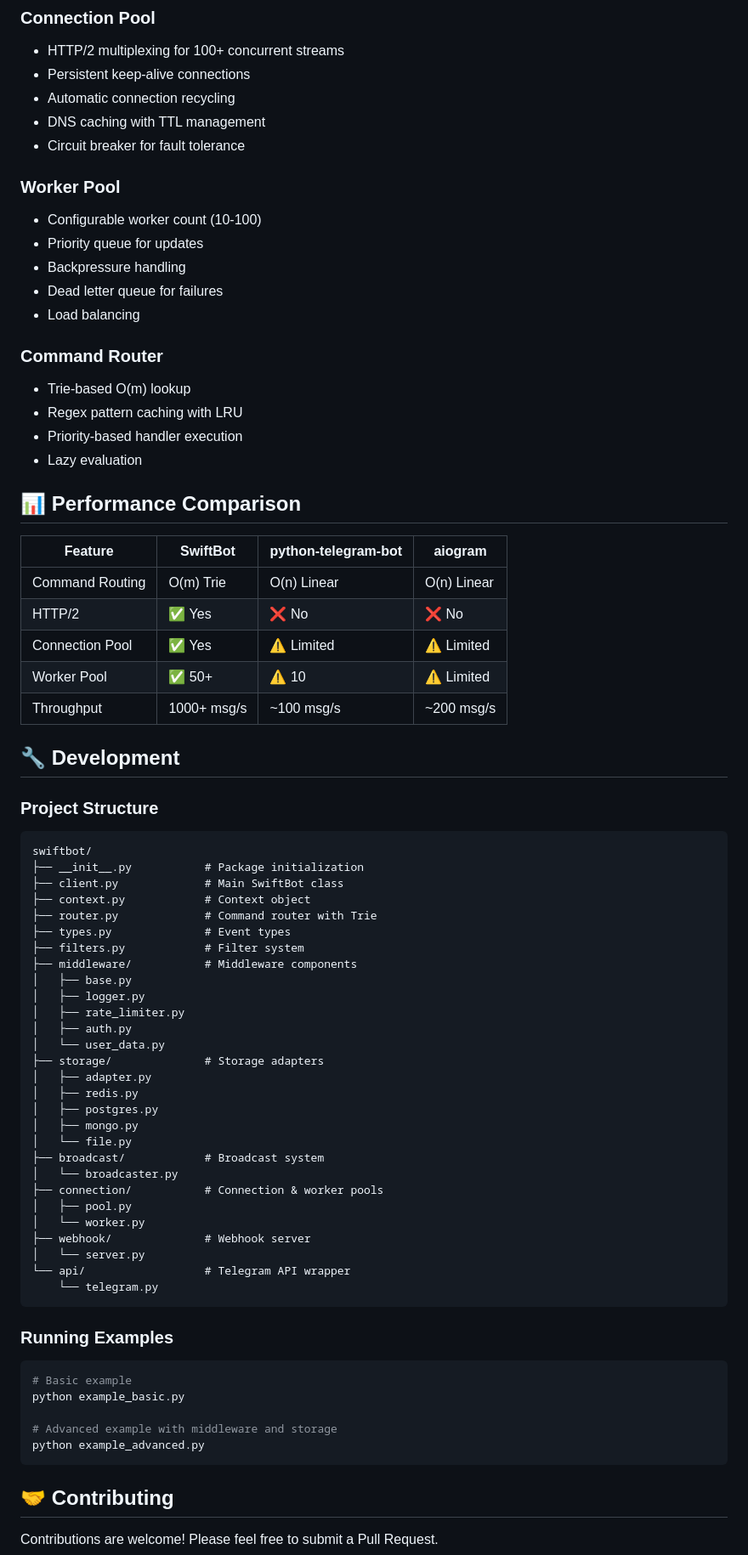
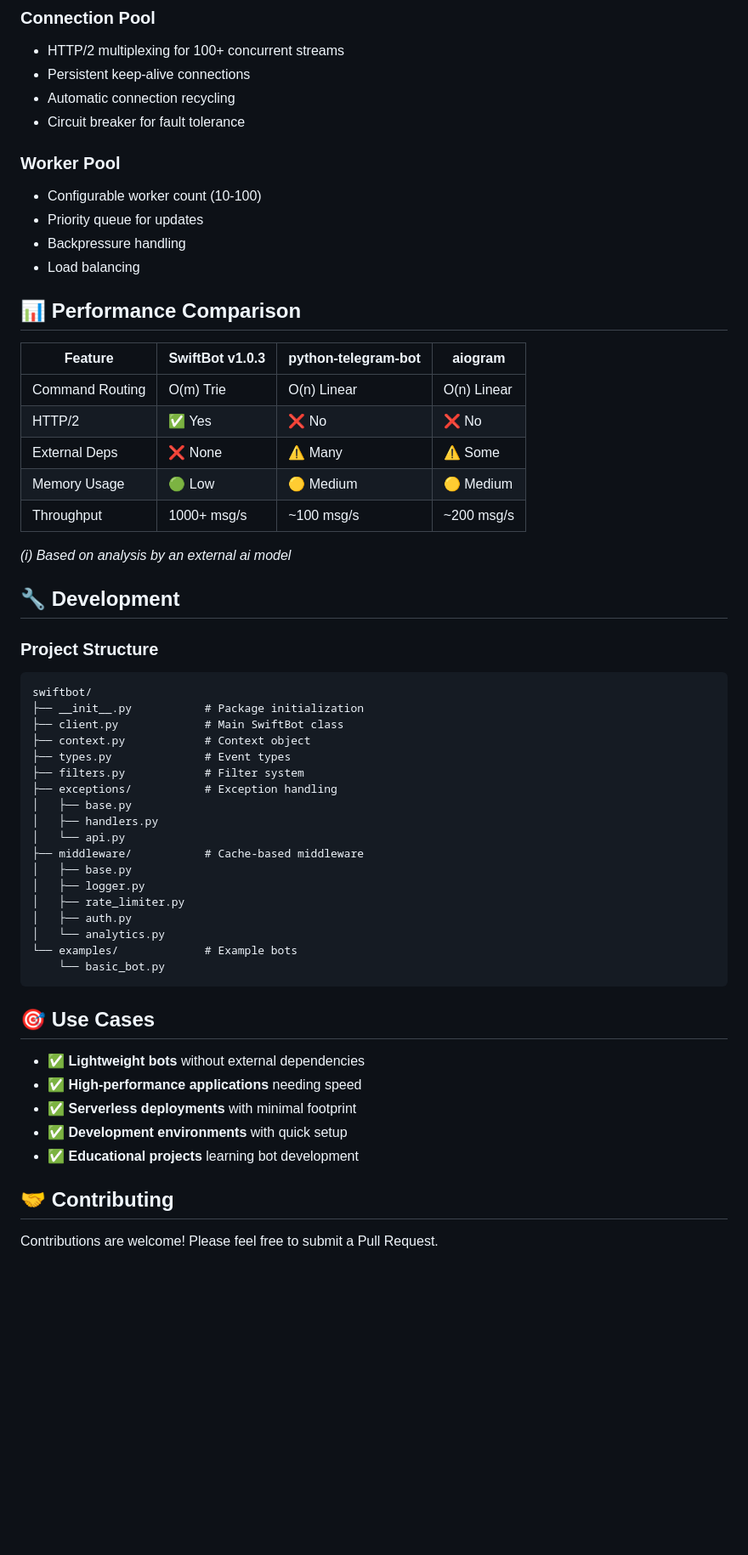
Before and after one commit to Arjun-M/SwiftBot, a Markdown page: README.md, the part around one of its changes. Shown at 85% size. GitHub-like rendering; blank space fills up the shorter version.

````diff
--- a/README.md
+++ b/README.md
@@ -288,31 +147,25 @@ await client.run(mode="polling")  # or mode="webhook"
 - HTTP/2 multiplexing for 100+ concurrent streams
 - Persistent keep-alive connections
 - Automatic connection recycling
-- DNS caching with TTL management
 - Circuit breaker for fault tolerance
 
 ### Worker Pool
 - Configurable worker count (10-100)
 - Priority queue for updates
 - Backpressure handling
-- Dead letter queue for failures
 - Load balancing
-
-### Command Router
-- Trie-based O(m) lookup
-- Regex pattern caching with LRU
-- Priority-based handler execution
-- Lazy evaluation
 
 ## 📊 Performance Comparison
 
-| Feature | SwiftBot | python-telegram-bot | aiogram |
-|---------|----------|---------------------|---------|
+| Feature | SwiftBot v1.0.3 | python-telegram-bot | aiogram |
+|---------|-----------------|---------------------|---------|
 | Command Routing | O(m) Trie | O(n) Linear | O(n) Linear |
 | HTTP/2 | ✅ Yes | ❌ No | ❌ No |
-| Connection Pool | ✅ Yes | ⚠️ Limited | ⚠️ Limited |
-| Worker Pool | ✅ 50+ | ⚠️ 10 | ⚠️ Limited |
+| External Deps | ❌ None | ⚠️ Many | ⚠️ Some |
+| Memory Usage | 🟢 Low | 🟡 Medium | 🟡 Medium |
 | Throughput | 1000+ msg/s | ~100 msg/s | ~200 msg/s |
+
+_(i) Based on analysis by an external ai model_
 
 ## 🔧 Development
 
@@ -323,41 +176,29 @@ swiftbot/
 ├── __init__.py           # Package initialization
 ├── client.py             # Main SwiftBot class
 ├── context.py            # Context object
-├── router.py             # Command router with Trie
 ├── types.py              # Event types
 ├── filters.py            # Filter system
-├── middleware/           # Middleware components
+├── exceptions/           # Exception handling
+│   ├── base.py
+│   ├── handlers.py
+│   └── api.py
+├── middleware/           # Cache-based middleware
 │   ├── base.py
 │   ├── logger.py
 │   ├── rate_limiter.py
 │   ├── auth.py
-│   └── user_data.py
-├── storage/              # Storage adapters
-│   ├── adapter.py
-│   ├── redis.py
-│   ├── postgres.py
-│   ├── mongo.py
-│   └── file.py
-├── broadcast/            # Broadcast system
-│   └── broadcaster.py
-├── connection/           # Connection & worker pools
-│   ├── pool.py
-│   └── worker.py
-├── webhook/              # Webhook server
-│   └── server.py
-└── api/                  # Telegram API wrapper
-    └── telegram.py
+│   └── analytics.py
+└── examples/             # Example bots
+    └── basic_bot.py
 ```
 
-### Running Examples
+## 🎯 Use Cases
 
-```bash
-# Basic example
-python example_basic.py
-
-# Advanced example with middleware and storage
-python example_advanced.py
-```
+- ✅ **Lightweight bots** without external dependencies
+- ✅ **High-performance applications** needing speed
+- ✅ **Serverless deployments** with minimal footprint
+- ✅ **Development environments** with quick setup
+- ✅ **Educational projects** learning bot development
 
 ## 🤝 Contributing
 
````
Also changed, not shown: other parts of README.md (+35 -186 lines).
